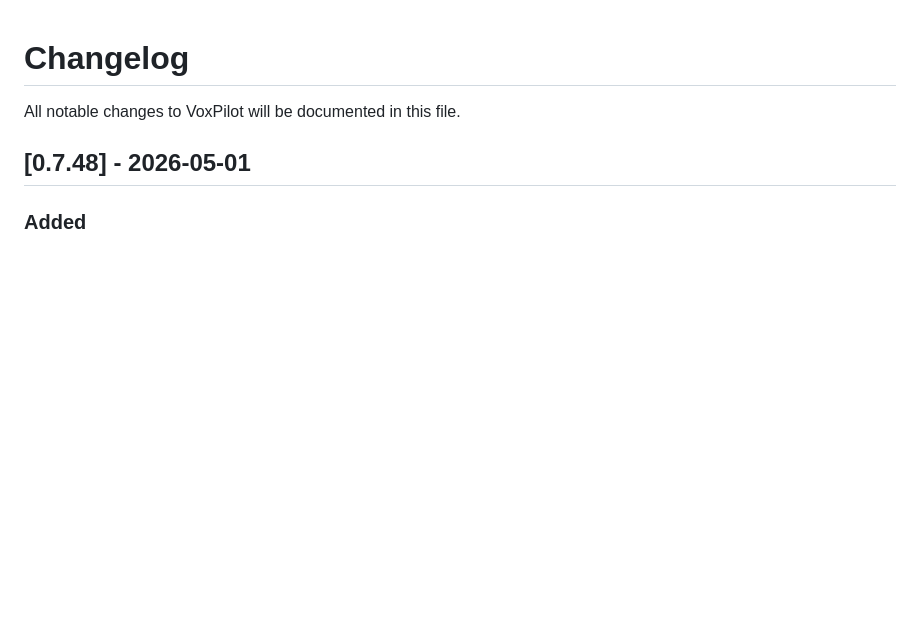
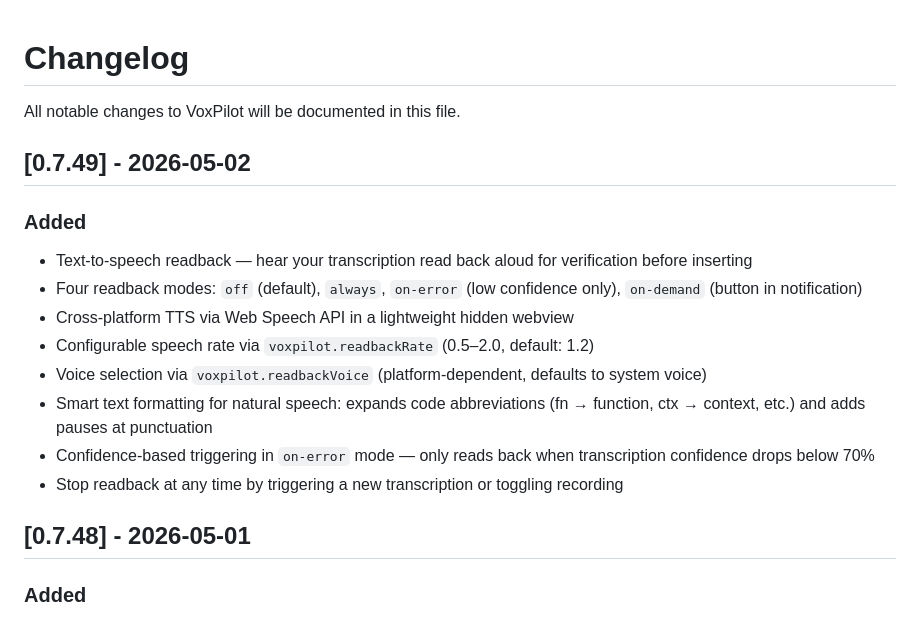
Before and after one commit to natearcher-ai/voxpilot, a Markdown page: CHANGELOG.md, the part around the change. Drawn GitHub-style; blank space fills up the shorter version.

Commit message:
v0.7.49: text-to-speech readback

```diff
--- a/CHANGELOG.md
+++ b/CHANGELOG.md
@@ -1,6 +1,18 @@
 # Changelog
 
 All notable changes to VoxPilot will be documented in this file.
+
+## [0.7.49] - 2026-05-02
+
+### Added
+- Text-to-speech readback — hear your transcription read back aloud for verification before inserting
+- Four readback modes: `off` (default), `always`, `on-error` (low confidence only), `on-demand` (button in notification)
+- Cross-platform TTS via Web Speech API in a lightweight hidden webview
+- Configurable speech rate via `voxpilot.readbackRate` (0.5–2.0, default: 1.2)
+- Voice selection via `voxpilot.readbackVoice` (platform-dependent, defaults to system voice)
+- Smart text formatting for natural speech: expands code abbreviations (fn → function, ctx → context, etc.) and adds pauses at punctuation
+- Confidence-based triggering in `on-error` mode — only reads back when transcription confidence drops below 70%
+- Stop readback at any time by triggering a new transcription or toggling recording
 
 ## [0.7.48] - 2026-05-01
 
```
